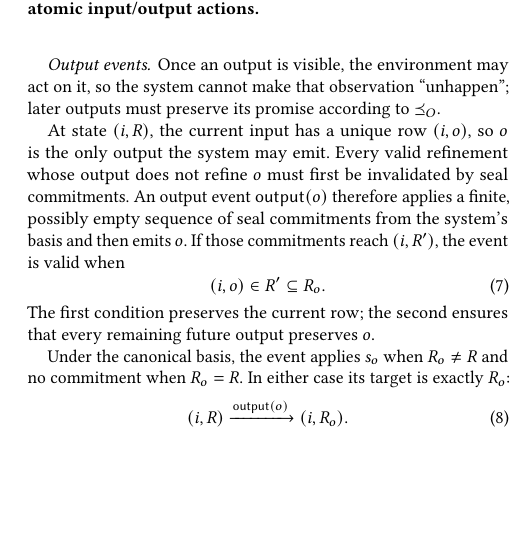
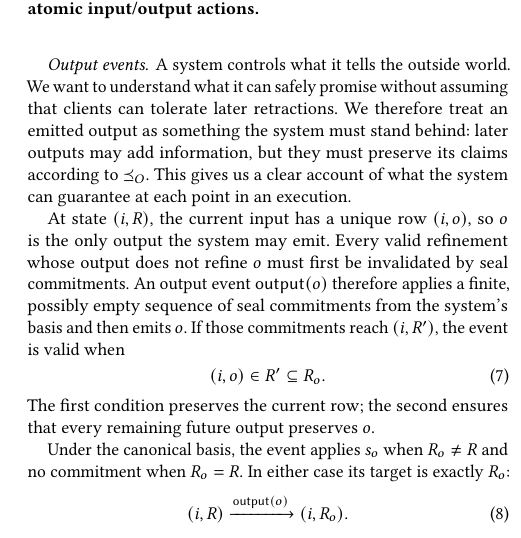
Before and after one commit to jhellerstein/coord-criterion, a LaTeX document (main.tex, which reads sections/functional-calm.tex): part of one column of page 5 of 24, cut so that both start at the same text, the shorter picture padded with empty space. Compiled offline with pdfLaTeX.

Commit message:
wip: motivate persistent output promises

```diff
--- a/sections/functional-calm.tex
+++ b/sections/functional-calm.tex
@@ -387,9 +387,12 @@ $\mathsf{input}(j)$ and then $\mathsf{input}(k)$ has the same effect as applying
 $\mathsf{input}(k)$ directly; $\mathsf{input}(i)$ at $(i,R)$ has no effect.
 
 \paragraph{Output events.}
-Once an output is visible, the environment may act on it, so the system cannot
-make that observation ``unhappen''; later outputs must preserve its promise
-according to $\OutputOrd$.
+A system controls what it tells the outside world.  We want to understand what
+it can safely promise without assuming that clients can tolerate later
+retractions.  We therefore treat an emitted output as something the system
+must stand behind: later outputs may add information, but they must preserve
+its claims according to $\OutputOrd$.  This gives us a clear account of what
+the system can guarantee at each point in an execution.
 
 At state $(i,R)$, the current input has a unique row $(i,o)$, so $o$ is the only
 output the system may emit.  Every valid refinement whose output does not
```
